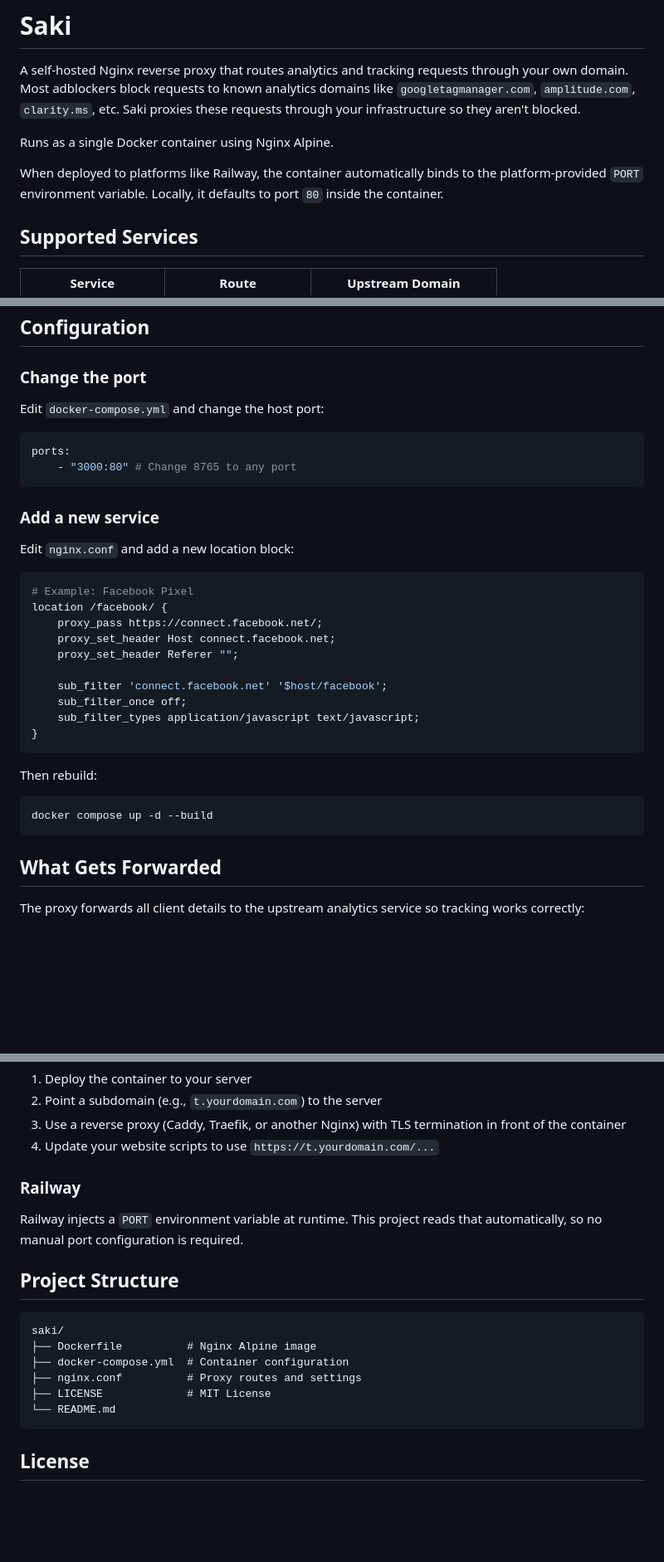
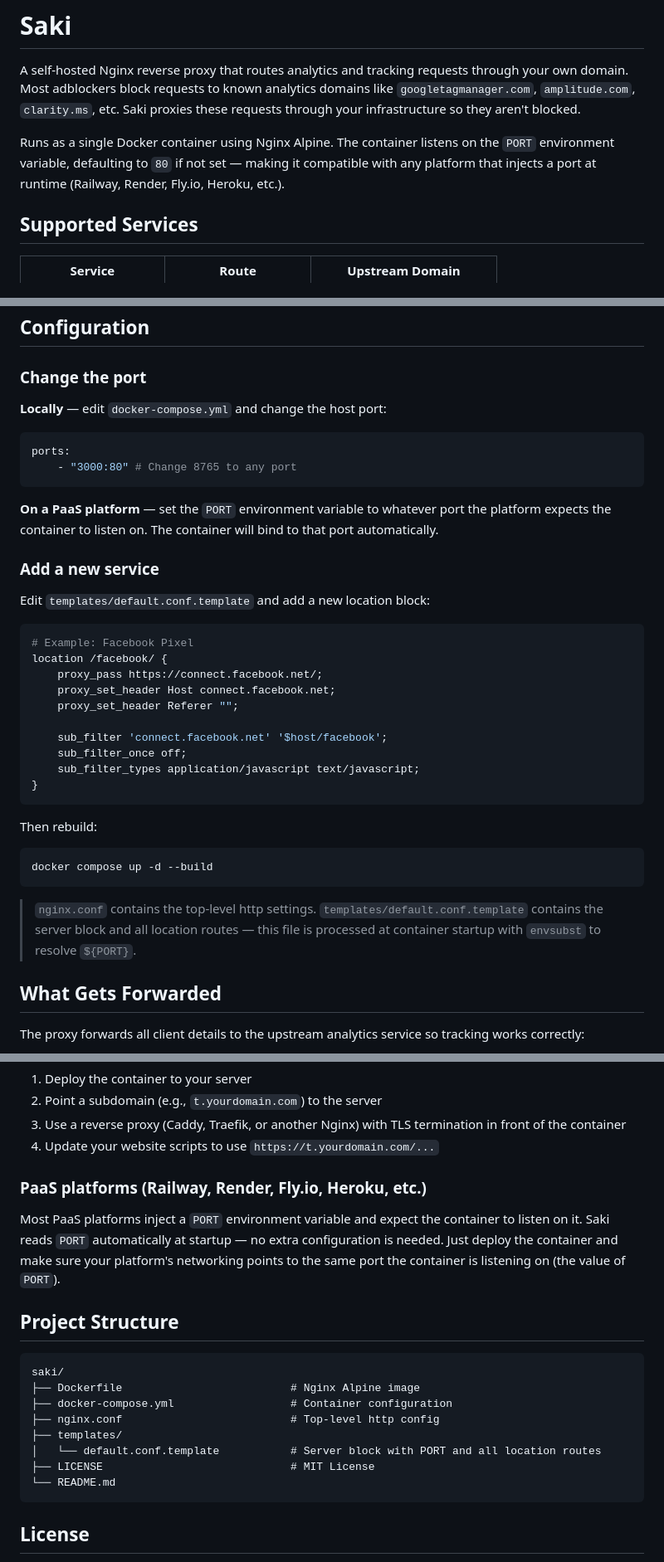
Before and after one commit to rajnandan1/saki, a Markdown page: README.md, 3 parts joined by grey strips. Shown at 83% size. GitHub-like rendering; blank space fills up the shorter version.

Commit message:
docs: make README deployment platform agnostic

````diff
--- a/README.md
+++ b/README.md
@@ -2,9 +2,7 @@
 
 A self-hosted Nginx reverse proxy that routes analytics and tracking requests through your own domain. Most adblockers block requests to known analytics domains like `googletagmanager.com`, `amplitude.com`, `clarity.ms`, etc. Saki proxies these requests through your infrastructure so they aren't blocked.
 
-Runs as a single Docker container using Nginx Alpine.
-
-When deployed to platforms like Railway, the container automatically binds to the platform-provided `PORT` environment variable. Locally, it defaults to port `80` inside the container.
+Runs as a single Docker container using Nginx Alpine. The container listens on the `PORT` environment variable, defaulting to `80` if not set — making it compatible with any platform that injects a port at runtime (Railway, Render, Fly.io, Heroku, etc.).
 
 ## Supported Services
 
@@ -139,16 +137,18 @@ posthog.init("YOUR_KEY", {
 
 ### Change the port
 
-Edit `docker-compose.yml` and change the host port:
+**Locally** — edit `docker-compose.yml` and change the host port:
 
 ```yaml
 ports:
     - "3000:80" # Change 8765 to any port
 ```
 
+**On a PaaS platform** — set the `PORT` environment variable to whatever port the platform expects the container to listen on. The container will bind to that port automatically.
+
 ### Add a new service
 
-Edit `nginx.conf` and add a new location block:
+Edit `templates/default.conf.template` and add a new location block:
 
 ```nginx
 # Example: Facebook Pixel
@@ -168,6 +168,8 @@ Then rebuild:
 ```bash
 docker compose up -d --build
 ```
+
+> `nginx.conf` contains the top-level http settings. `templates/default.conf.template` contains the server block and all location routes — this file is processed at container startup with `envsubst` to resolve `${PORT}`.
 
 ## What Gets Forwarded
 
@@ -191,18 +193,20 @@ For production, put this behind your own domain with HTTPS:
 3. Use a reverse proxy (Caddy, Traefik, or another Nginx) with TLS termination in front of the container
 4. Update your website scripts to use `https://t.yourdomain.com/...`
 
-### Railway
+### PaaS platforms (Railway, Render, Fly.io, Heroku, etc.)
 
-Railway injects a `PORT` environment variable at runtime. This project reads that automatically, so no manual port configuration is required.
+Most PaaS platforms inject a `PORT` environment variable and expect the container to listen on it. Saki reads `PORT` automatically at startup — no extra configuration is needed. Just deploy the container and make sure your platform's networking points to the same port the container is listening on (the value of `PORT`).
 
 ## Project Structure
 
 ```
 saki/
-├── Dockerfile          # Nginx Alpine image
-├── docker-compose.yml  # Container configuration
-├── nginx.conf          # Proxy routes and settings
-├── LICENSE             # MIT License
+├── Dockerfile                          # Nginx Alpine image
+├── docker-compose.yml                  # Container configuration
+├── nginx.conf                          # Top-level http config
+├── templates/
+│   └── default.conf.template           # Server block with PORT and all location routes
+├── LICENSE                             # MIT License
 └── README.md
 ```
 
````
